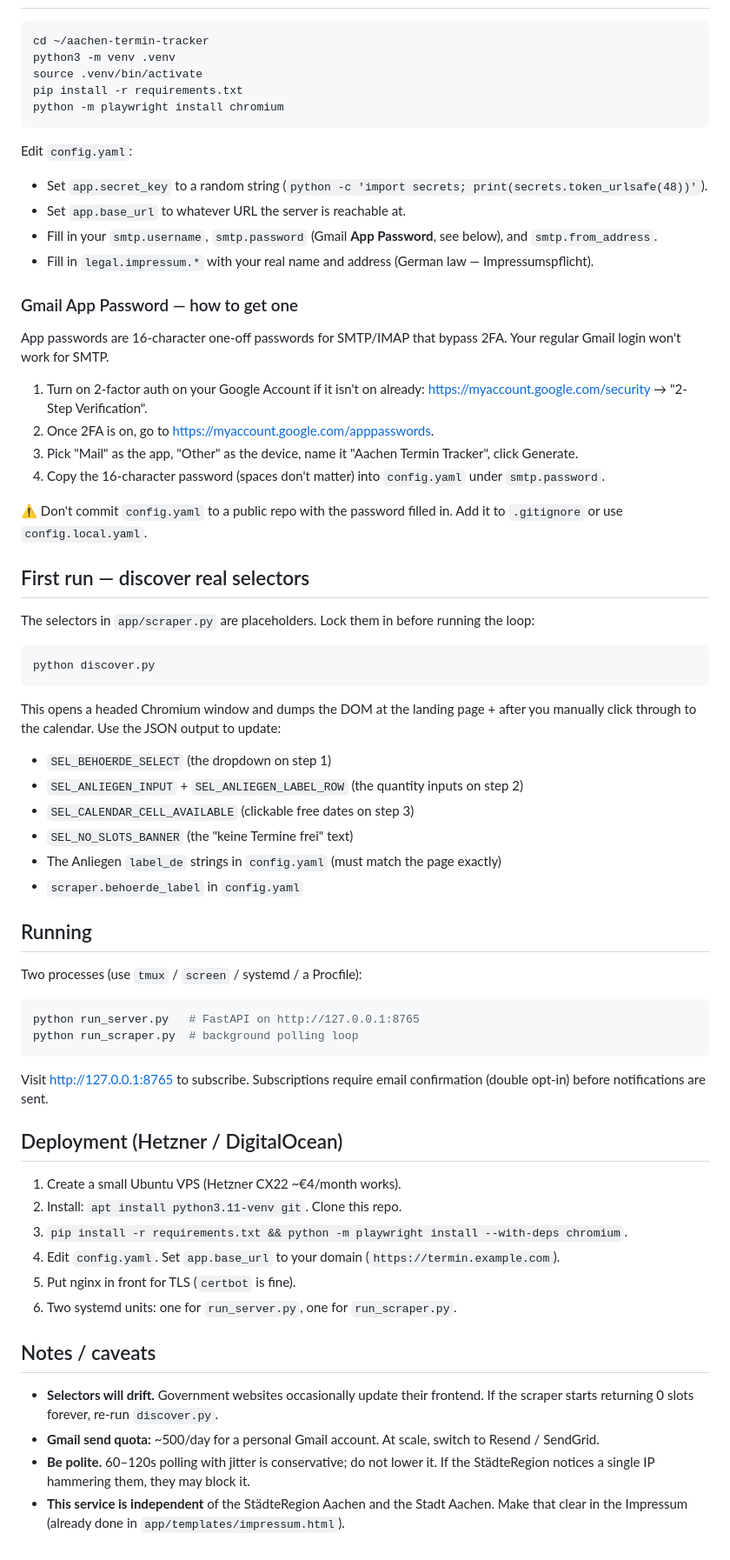
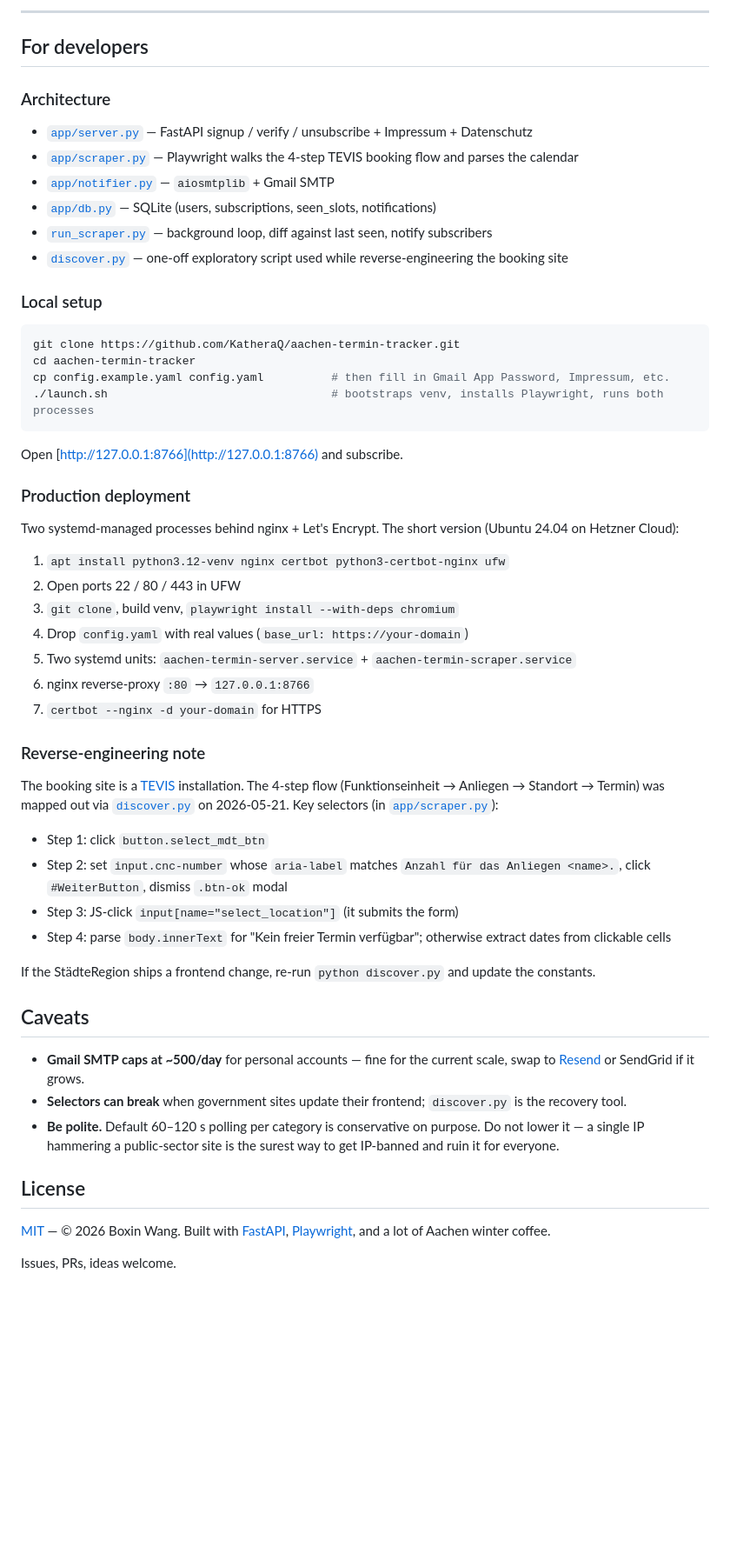
Before and after one commit to KatheraQ/aachen-termin-tracker, a Markdown page: README.md, the part around the change printed below. Shown: that part at 87% size. Drawn GitHub-style; blank space fills up the shorter version.

Commit message:
Rewrite README for outside readers: hero + screenshot + clear sections for users vs. developers

````diff
--- a/README.md
+++ b/README.md
@@ -22,69 +74,58 @@ Built for fellow international students at RWTH Aachen who keep missing the Term
+---
+
+## For developers
+
+### Architecture
+
+- [`app/server.py`](app/server.py) — FastAPI signup / verify / unsubscribe + Impressum + Datenschutz
+- [`app/scraper.py`](app/scraper.py) — Playwright walks the 4-step TEVIS booking flow and parses the calendar
+- [`app/notifier.py`](app/notifier.py) — `aiosmtplib` + Gmail SMTP
+- [`app/db.py`](app/db.py) — SQLite (users, subscriptions, seen_slots, notifications)
+- [`run_scraper.py`](run_scraper.py) — background loop, diff against last seen, notify subscribers
+- [`discover.py`](discover.py) — one-off exploratory script used while reverse-engineering the booking site
+
+### Local setup
 
 ```bash
-cd ~/aachen-termin-tracker
-python3 -m venv .venv
-source .venv/bin/activate
-pip install -r requirements.txt
-python -m playwright install chromium
+git clone https://github.com/KatheraQ/aachen-termin-tracker.git
+cd aachen-termin-tracker
+cp config.example.yaml config.yaml          # then fill in Gmail App Password, Impressum, etc.
+./launch.sh                                 # bootstraps venv, installs Playwright, runs both processes
 ```
 
-Edit `config.yaml`:
-- Set `app.secret_key` to a random string (`python -c 'import secrets; print(secrets.token_urlsafe(48))'`).
-- Set `app.base_url` to whatever URL the server is reachable at.
-- Fill in your `smtp.username`, `smtp.password` (Gmail **App Password**, see below), and `smtp.from_address`.
-- Fill in `legal.impressum.*` with your real name and address (German law — Impressumspflicht).
+Open [http://127.0.0.1:8766](http://127.0.0.1:8766) and subscribe.
 
-### Gmail App Password — how to get one
+### Production deployment
 
-App passwords are 16-character one-off passwords for SMTP/IMAP that bypass 2FA. Your regular Gmail login won't work for SMTP.
+Two systemd-managed processes behind nginx + Let's Encrypt. The short version (Ubuntu 24.04 on Hetzner Cloud):
 
-1. Turn on 2-factor auth on your Google Account if it isn't on already: <https://myaccount.google.com/security> → "2-Step Verification".
-2. Once 2FA is on, go to <https://myaccount.google.com/apppasswords>.
-3. Pick "Mail" as the app, "Other" as the device, name it "Aachen Termin Tracker", click Generate.
-4. Copy the 16-character password (spaces don't matter) into `config.yaml` under `smtp.password`.
+1. `apt install python3.12-venv nginx certbot python3-certbot-nginx ufw`
+2. Open ports 22 / 80 / 443 in UFW
+3. `git clone`, build venv, `playwright install --with-deps chromium`
+4. Drop `config.yaml` with real values (`base_url: https://your-domain`)
+5. Two systemd units: `aachen-termin-server.service` + `aachen-termin-scraper.service`
+6. nginx reverse-proxy `:80` → `127.0.0.1:8766`
+7. `certbot --nginx -d your-domain` for HTTPS
 
-⚠️ Don't commit `config.yaml` to a public repo with the password filled in. Add it to `.gitignore` or use `config.local.yaml`.
+### Reverse-engineering note
 
-## First run — discover real selectors
+The booking site is a [TEVIS](https://www.tevis.de/) installation. The 4-step flow (Funktionseinheit → Anliegen → Standort → Termin) was mapped out via [`discover.py`](discover.py) on 2026-05-21. Key selectors (in [`app/scraper.py`](app/scraper.py)):
 
-The selectors in `app/scraper.py` are placeholders. Lock them in before running the loop:
+- Step 1: click `button.select_mdt_btn`
+- Step 2: set `input.cnc-number` whose `aria-label` matches `Anzahl für das Anliegen <name>.`, click `#WeiterButton`, dismiss `.btn-ok` modal
+- Step 3: JS-click `input[name="select_location"]` (it submits the form)
+- Step 4: parse `body.innerText` for "Kein freier Termin verfügbar"; otherwise extract dates from clickable cells
 
-```bash
-python discover.py
-```
+If the StädteRegion ships a frontend change, re-run `python discover.py` and update the constants.
 
-This opens a headed Chromium window and dumps the DOM at the landing page + after you manually click through to the calendar. Use the JSON output to update:
-- `SEL_BEHOERDE_SELECT` (the dropdown on step 1)
-- `SEL_ANLIEGEN_INPUT` + `SEL_ANLIEGEN_LABEL_ROW` (the quantity inputs on step 2)
-- `SEL_CALENDAR_CELL_AVAILABLE` (clickable free dates on step 3)
-- `SEL_NO_SLOTS_BANNER` (the "keine Termine frei" text)
-- The Anliegen `label_de` strings in `config.yaml` (must match the page exactly)
-- `scraper.behoerde_label` in `config.yaml`
+## Caveats
 
-## Running
+- **Gmail SMTP caps at ~500/day** for personal accounts — fine for the current scale, swap to [Resend](https://resend.com) or SendGrid if it grows.
+- **Selectors can break** when government sites update their frontend; `discover.py` is the recovery tool.
+- **Be polite.** Default 60–120 s polling per category is conservative on purpose. Do not lower it — a single IP hammering a public-sector site is the surest way to get IP-banned and ruin it for everyone.
 
-Two processes (use `tmux` / `screen` / systemd / a Procfile):
+## License
 
-```bash
-python run_server.py   # FastAPI on http://127.0.0.1:8765
-python run_scraper.py  # background polling loop
-```
+[MIT](LICENSE) — © 2026 Boxin Wang. Built with [FastAPI](https://fastapi.tiangolo.com/), [Playwright](https://playwright.dev/), and a lot of Aachen winter coffee.
 
-Visit <http://127.0.0.1:8765> to subscribe. Subscriptions require email confirmation
-(double opt-in) before notifications are sent.
-
-## Deployment (Hetzner / DigitalOcean)
-
-1. Create a small Ubuntu VPS (Hetzner CX22 ~€4/month works).
-2. Install: `apt install python3.11-venv git`. Clone this repo.
-3. `pip install -r requirements.txt && python -m playwright install --with-deps chromium`.
-4. Edit `config.yaml`. Set `app.base_url` to your domain (`https://termin.example.com`).
-5. Put nginx in front for TLS (`certbot` is fine).
-6. Two systemd units: one for `run_server.py`, one for `run_scraper.py`.
-
-## Notes / caveats
-
-- **Selectors will drift.** Government websites occasionally update their frontend. If the scraper starts returning 0 slots forever, re-run `discover.py`.
-- **Gmail send quota:** ~500/day for a personal Gmail account. At scale, switch to Resend / SendGrid.
-- **Be polite.** 60–120s polling with jitter is conservative; do not lower it. If the StädteRegion notices a single IP hammering them, they may block it.
-- **This service is independent** of the StädteRegion Aachen and the Stadt Aachen. Make that clear in the Impressum (already done in `app/templates/impressum.html`).
+Issues, PRs, ideas welcome.
````
Also changed, not shown: other parts of README.md (+65 -13 lines), docs/screenshot.png (added).
